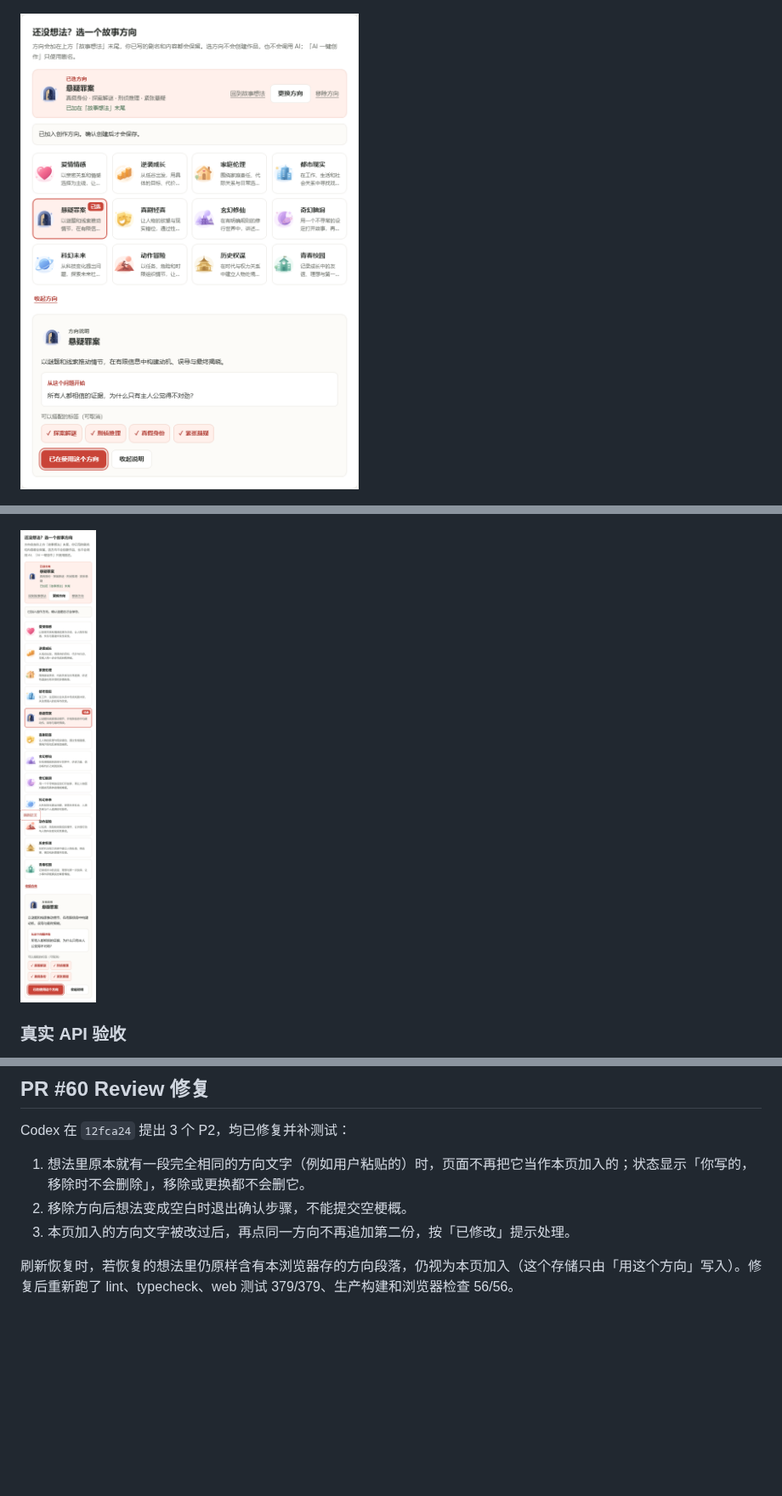
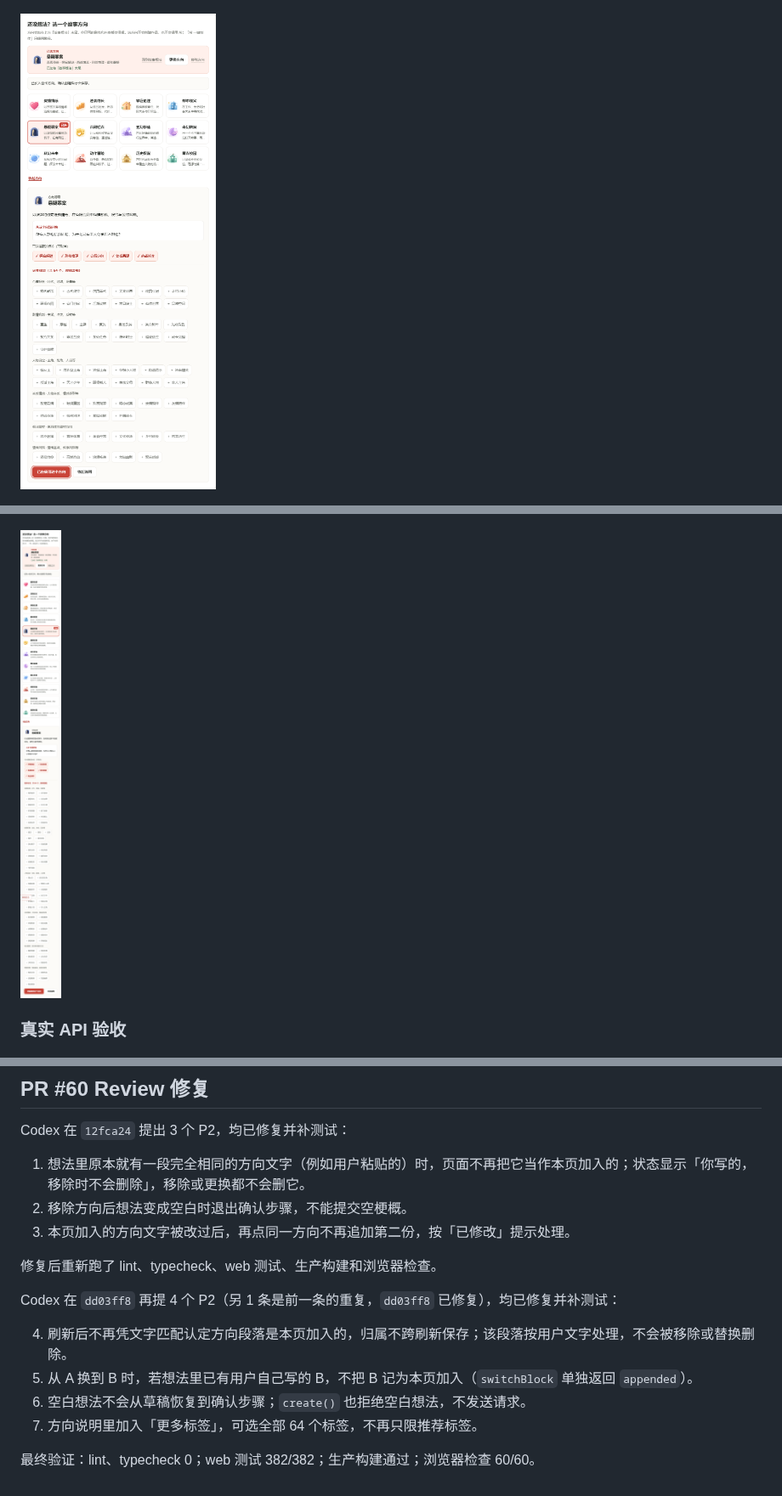
Before and after one commit to xyq-dev/ai-drama-studio, a Markdown page: docs/UNIFIED_CREATE_REPORT.md, 3 parts joined by grey strips. Shown at 85% size. GitHub-like rendering; pictures changed too: docs/unified-create/desktop-inspiration.png, docs/unified-create/mobile-inspiration.png; blank space fills up the shorter version.

```diff
--- a/docs/UNIFIED_CREATE_REPORT.md
+++ b/docs/UNIFIED_CREATE_REPORT.md
@@ -81,4 +82,13 @@ Codex 在 `12fca24` 提出 3 个 P2，均已修复并补测试：
 2. 移除方向后想法变成空白时退出确认步骤，不能提交空梗概。
 3. 本页加入的方向文字被改过后，再点同一方向不再追加第二份，按「已修改」提示处理。
 
-刷新恢复时，若恢复的想法里仍原样含有本浏览器存的方向段落，仍视为本页加入（这个存储只由「用这个方向」写入）。修复后重新跑了 lint、typecheck、web 测试 379/379、生产构建和浏览器检查 56/56。
+修复后重新跑了 lint、typecheck、web 测试、生产构建和浏览器检查。
+
+Codex 在 `dd03ff8` 再提 4 个 P2（另 1 条是前一条的重复，`dd03ff8` 已修复），均已修复并补测试：
+
+4. 刷新后不再凭文字匹配认定方向段落是本页加入的，归属不跨刷新保存；该段落按用户文字处理，不会被移除或替换删除。
+5. 从 A 换到 B 时，若想法里已有用户自己写的 B，不把 B 记为本页加入（`switchBlock` 单独返回 `appended`）。
+6. 空白想法不会从草稿恢复到确认步骤；`create()` 也拒绝空白想法，不发送请求。
+7. 方向说明里加入「更多标签」，可选全部 64 个标签，不再只限推荐标签。
+
+最终验证：lint、typecheck 0；web 测试 382/382；生产构建通过；浏览器检查 60/60。
```
Also changed, not shown: other parts of docs/UNIFIED_CREATE_REPORT.md (+6 -5 lines), docs/UI_SYSTEM.md (+1 -1 lines), 7 other files.
